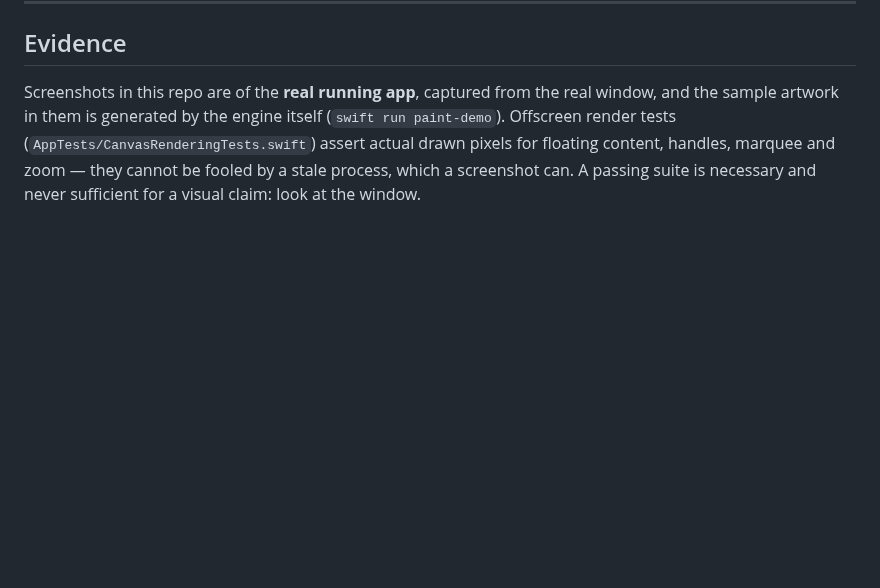
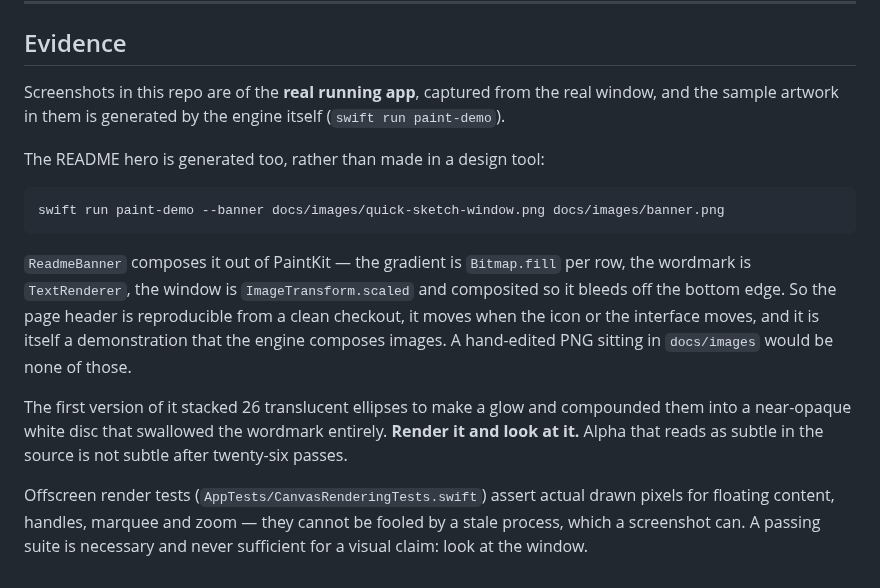
Before and after one commit to joshlin2201/itspaint, a Markdown page: docs/DESIGN.md, the part around the change. Drawn GitHub-style; blank space fills up the shorter version.

````diff
--- a/docs/DESIGN.md
+++ b/docs/DESIGN.md
@@ -268,7 +268,27 @@ is genuinely too small.
 
 Screenshots in this repo are of the **real running app**, captured from the real
 window, and the sample artwork in them is generated by the engine itself
-(`swift run paint-demo`). Offscreen render tests
+(`swift run paint-demo`).
+
+The README hero is generated too, rather than made in a design tool:
+
+```bash
+swift run paint-demo --banner docs/images/quick-sketch-window.png docs/images/banner.png
+```
+
+`ReadmeBanner` composes it out of PaintKit — the gradient is `Bitmap.fill` per
+row, the wordmark is `TextRenderer`, the window is `ImageTransform.scaled` and
+composited so it bleeds off the bottom edge. So the page header is reproducible
+from a clean checkout, it moves when the icon or the interface moves, and it is
+itself a demonstration that the engine composes images. A hand-edited PNG sitting
+in `docs/images` would be none of those.
+
+The first version of it stacked 26 translucent ellipses to make a glow and
+compounded them into a near-opaque white disc that swallowed the wordmark
+entirely. **Render it and look at it.** Alpha that reads as subtle in the source
+is not subtle after twenty-six passes.
+
+Offscreen render tests
 (`AppTests/CanvasRenderingTests.swift`) assert actual drawn pixels for floating
 content, handles, marquee and zoom — they cannot be fooled by a stale process,
 which a screenshot can. A passing suite is necessary and never sufficient for a
````
Also changed, not shown: README.md (+25 -29 lines), docs/images/banner.png (added), 2 other files.
